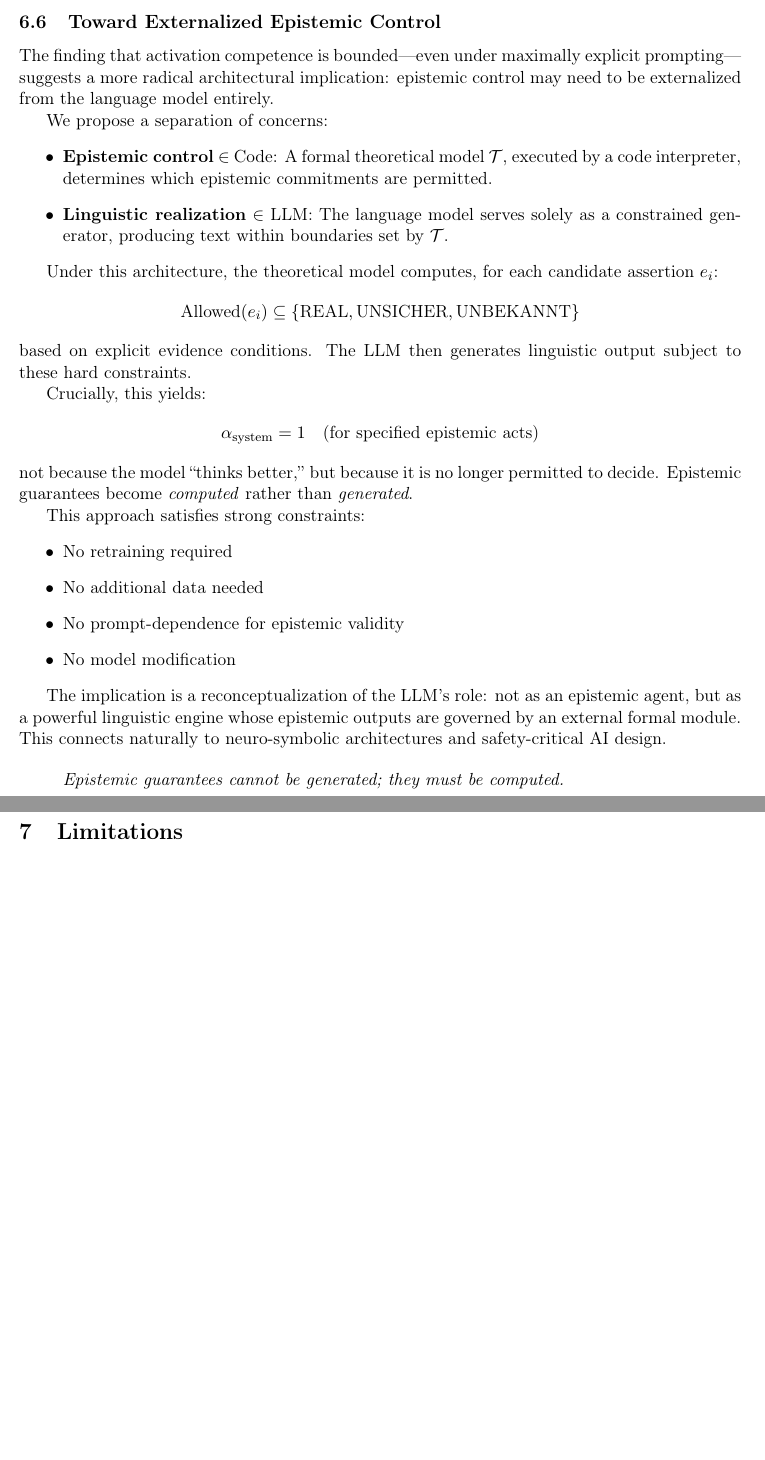
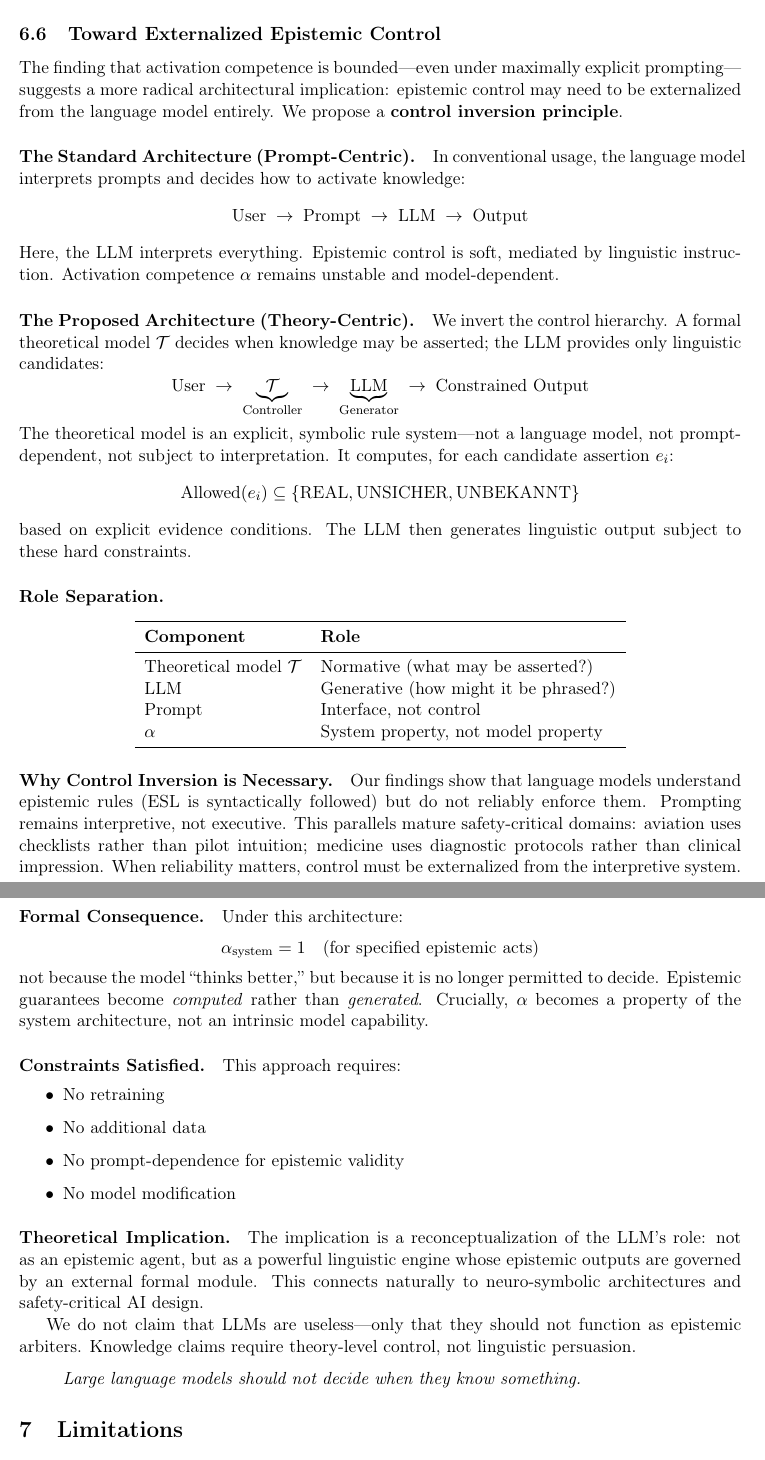
Before and after one commit to gerhardfehr/beatrix_api, a LaTeX paper (latex/papers/ESL_Paper_Main.tex): two parts of pages 8 and 9 of 18 before the commit and two parts of pages 8 and 9 of 19 after it, joined at a grey line, cut so that both start at the same text, the shorter picture padded with empty space. Compiled offline with pdfLaTeX.

Commit message:
Expand §7.6 with control inversion principle
Major expansion of externalized epistemic control section:

- Control Inversion Principle: Theory → LLM (not LLM → Output)
- Two architectures compared:
  * Prompt-Centric: User → Prompt → LLM → Output (α unstable)
  * Theory-Centric: User → T → LLM → Constrained Output (α_system = 1)

- Role separation table:
  * T = Normative (what may be asserted?)
  * LLM = Generative (how might it be phrased?)
  * α = System property, not model property

- Safety-critical analogy: aviation checklists, medical protocols
- Key insight: Prompting is interpretive, not executive

New closing one-liner:
  "Large language models should not decide when they know something."

```diff
--- a/latex/papers/ESL_Paper_Main.tex
+++ b/latex/papers/ESL_Paper_Main.tex
@@ -349,38 +349,66 @@ Current benchmarks emphasizing correct answers under direct questioning may over
 
 \subsection{Toward Externalized Epistemic Control}
 
-The finding that activation competence is bounded---even under maximally explicit prompting---suggests a more radical architectural implication: epistemic control may need to be externalized from the language model entirely.
+The finding that activation competence is bounded---even under maximally explicit prompting---suggests a more radical architectural implication: epistemic control may need to be externalized from the language model entirely. We propose a \textbf{control inversion principle}.
 
-We propose a separation of concerns:
-\begin{itemize}
-    \item \textbf{Epistemic control} $\in$ Code: A formal theoretical model $\mathcal{T}$, executed by a code interpreter, determines which epistemic commitments are permitted.
-    \item \textbf{Linguistic realization} $\in$ LLM: The language model serves solely as a constrained generator, producing text within boundaries set by $\mathcal{T}$.
-\end{itemize}
+\paragraph{The Standard Architecture (Prompt-Centric).}
+In conventional usage, the language model interprets prompts and decides how to activate knowledge:
+\[
+\text{User} \;\rightarrow\; \text{Prompt} \;\rightarrow\; \text{LLM} \;\rightarrow\; \text{Output}
+\]
+Here, the LLM interprets everything. Epistemic control is soft, mediated by linguistic instruction. Activation competence $\alpha$ remains unstable and model-dependent.
 
-Under this architecture, the theoretical model computes, for each candidate assertion $e_i$:
+\paragraph{The Proposed Architecture (Theory-Centric).}
+We invert the control hierarchy. A formal theoretical model $\mathcal{T}$ decides when knowledge may be asserted; the LLM provides only linguistic candidates:
+\[
+\text{User} \;\rightarrow\; \underbrace{\mathcal{T}}_{\text{Controller}} \;\rightarrow\; \underbrace{\text{LLM}}_{\text{Generator}} \;\rightarrow\; \text{Constrained Output}
+\]
+The theoretical model is an explicit, symbolic rule system---not a language model, not prompt-dependent, not subject to interpretation. It computes, for each candidate assertion $e_i$:
 \[
 \text{Allowed}(e_i) \subseteq \{\text{REAL}, \text{UNSICHER}, \text{UNBEKANNT}\}
 \]
 based on explicit evidence conditions. The LLM then generates linguistic output subject to these hard constraints.
 
-Crucially, this yields:
+\paragraph{Role Separation.}
+\begin{center}
+\begin{tabular}{ll}
+\toprule
+\textbf{Component} & \textbf{Role} \\
+\midrule
+Theoretical model $\mathcal{T}$ & Normative (what may be asserted?) \\
+LLM & Generative (how might it be phrased?) \\
+Prompt & Interface, not control \\
+$\alpha$ & System property, not model property \\
+\bottomrule
+\end{tabular}
+\end{center}
+
+\paragraph{Why Control Inversion is Necessary.}
+Our findings show that language models understand epistemic rules (ESL is syntactically followed) but do not reliably enforce them. Prompting remains interpretive, not executive. This parallels mature safety-critical domains: aviation uses checklists rather than pilot intuition; medicine uses diagnostic protocols rather than clinical impression. When reliability matters, control must be externalized from the interpretive system.
+
+\paragraph{Formal Consequence.}
+Under this architecture:
 \[
 \alpha_{\text{system}} = 1 \quad \text{(for specified epistemic acts)}
 \]
-not because the model ``thinks better,'' but because it is no longer permitted to decide. Epistemic guarantees become \emph{computed} rather than \emph{generated}.
+not because the model ``thinks better,'' but because it is no longer permitted to decide. Epistemic guarantees become \emph{computed} rather than \emph{generated}. Crucially, $\alpha$ becomes a property of the system architecture, not an intrinsic model capability.
 
-This approach satisfies strong constraints:
+\paragraph{Constraints Satisfied.}
+This approach requires:
 \begin{itemize}
-    \item No retraining required
-    \item No additional data needed
+    \item No retraining
+    \item No additional data
     \item No prompt-dependence for epistemic validity
     \item No model modification
 \end{itemize}
 
+\paragraph{Theoretical Implication.}
 The implication is a reconceptualization of the LLM's role: not as an epistemic agent, but as a powerful linguistic engine whose epistemic outputs are governed by an external formal module. This connects naturally to neuro-symbolic architectures and safety-critical AI design.
 
+We do not claim that LLMs are useless---only that they should not function as epistemic arbiters. Knowledge claims require theory-level control, not linguistic persuasion.
+
 \begin{quote}
-\textit{Epistemic guarantees cannot be generated; they must be computed.}
+\textit{Large language models should not decide when they know something.}
 \end{quote}
 
 
```
